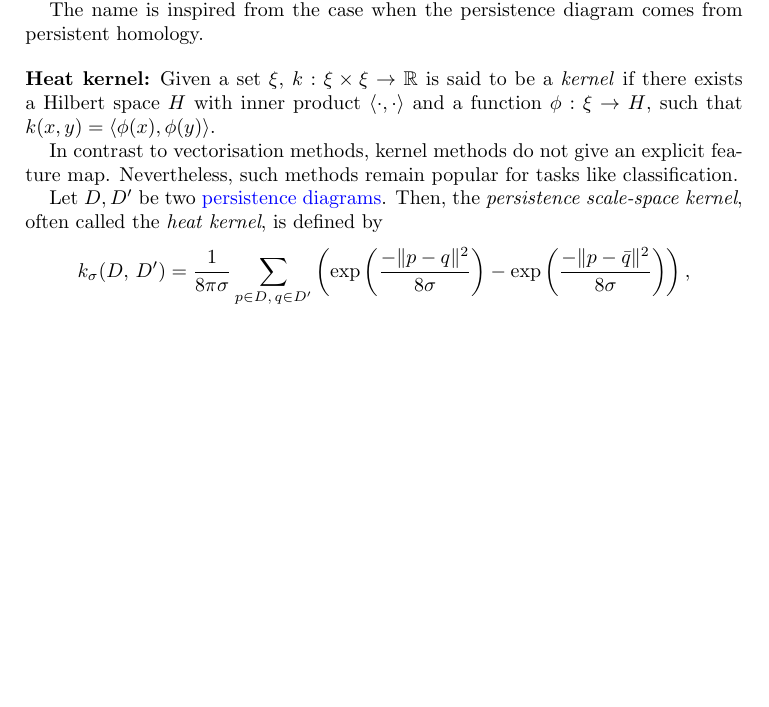
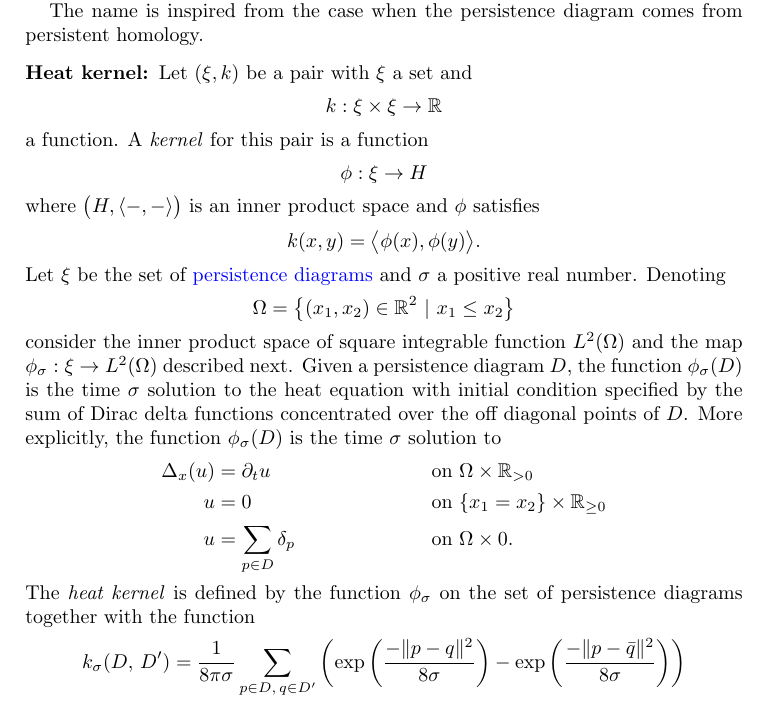
Before and after one commit to giotto-ai/giotto-tda, a LaTeX paper (doc/theory/glossary.tex): part of page 6 of 8 before the commit and part of page 6 of 9 after it, cut so that both start at the same text, the shorter picture padded with empty space. Compiled offline with pdfLaTeX.

Commit message:
Incorporate Anibal's suggestions

```diff
--- a/doc/theory/glossary.tex
+++ b/doc/theory/glossary.tex
@@ -289,21 +289,39 @@ pdfpagelabels]{hyperref}
 
 	\subsection*{Heat kernel:} \label{heat kernel}
 
-	Given a set $\xi$, $k:\xi \times \xi \rightarrow \mathbb{R}$ is said to be a \textit{kernel} if there exists a Hilbert space $H$ with inner product $\langle \cdot, \cdot \rangle$ and a function $\phi: \xi \rightarrow H$, such that $k(x,y) = \langle \phi(x), \phi(y) \rangle$.
-
-	In contrast to vectorisation methods, kernel methods do not give an explicit feature map. Nevertheless, such methods remain popular for tasks like classification.
-
-	Let $D, D'$ be two \hyperref[persistence diagram]{persistence diagrams}. Then, the \textit{persistence scale-space kernel}, often called the \textit{heat kernel}, is defined by
+	Let $(\xi, k)$ be a pair with $\xi$ a set and
 	\begin{equation*}
-	k_\sigma(D,\, D') = \frac{1}{8\pi\sigma}\sum_{p\in D,\, q \in D'}
-	\left(
-	\exp\left(\frac{-\Vert p-q\Vert^2}{8\sigma}\right) -
-	\exp\left(\frac{-\Vert p-\bar{q}\Vert^2}{8\sigma}\right)
-	\right),
+		k:\xi \times \xi \rightarrow \mathbb{R}
+	\end{equation*}
+	a function.	 A \textit{kernel} for this pair is a function
+	\begin{equation*}
+		\phi: \xi \rightarrow H
+	\end{equation*}
+	where $\big( H, \langle -, - \rangle \big)$ is an \hyperref[inner product and 			metric spaces]{inner product space} and $\phi$ satisfies
+	\begin{equation*}
+		k(x,y) = \big\langle \phi(x), \phi(y) \big\rangle.
+	\end{equation*}
+	Let $\xi$ be the set of \hyperref[persistence diagram]{persistence diagrams} 	and $\sigma$ a positive real number. Denoting
+	\begin{equation*}
+		\Omega = \big\{ (x_1,x_2) \in \mathbb R^2\ |\ x_1 \leq x_2 \big\}
+	\end{equation*}
+	consider the inner product space of square integrable function $L^2(\Omega)$ and the map $\phi_\sigma : \xi \to L^2(\Omega)$ described next. Given a persistence diagram $D$, the function $\phi_\sigma(D)$ is the time $\sigma$ solution to the heat equation with initial condition specified by the sum of Dirac delta functions concentrated over the off diagonal points of $D$. More explicitly, the function $\phi_\sigma(D)$ is the time $\sigma$ solution to
+	\begin{align*}
+		\Delta_x(u) &= \partial_t u && \text{on } \Omega \times \mathbb R_{>0} \\
+		u &= 0 && \text{on } \{x_1 = x_2\} \times \mathbb R_{\geq 0} \\
+		u &= \sum_{p \in D} \delta_p && \text{on } \Omega \times {0}.
+	\end{align*}
+	The \textit{heat kernel} is defined by the function $\phi_\sigma$ on the set of 		persistence diagrams together with the function
+	\begin{equation*}
+		k_\sigma(D,\, D') = \frac{1}{8\pi\sigma}\sum_{p\in D,\, q \in D'}
+		\left(
+		\exp\left(\frac{-\Vert p-q\Vert^2}{8\sigma}\right) -
+		\exp\left(\frac{-\Vert p-\bar{q}\Vert^2}{8\sigma}\right)
+		\right)
 	\end{equation*}
 	where $\bar{q} = (d,b)$ for a point $q=(b,d)$.
 
-	\paragraph{References:} \cite{reininghaus2014stable}
+	\paragraph{\\ References:} \cite{reininghaus2014stable}
 
 	\subsection*{Metric space:} \label{metric space}
 
```
